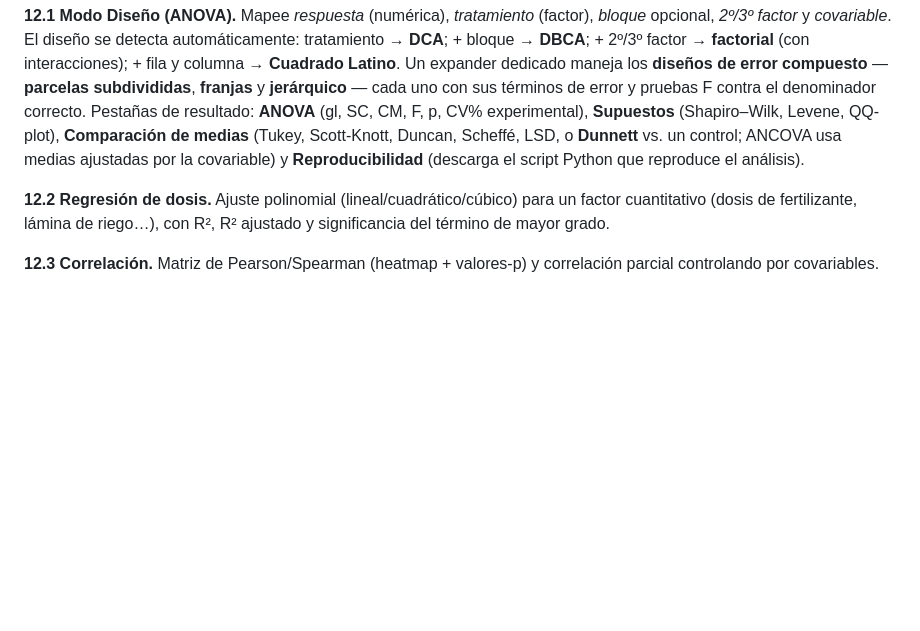
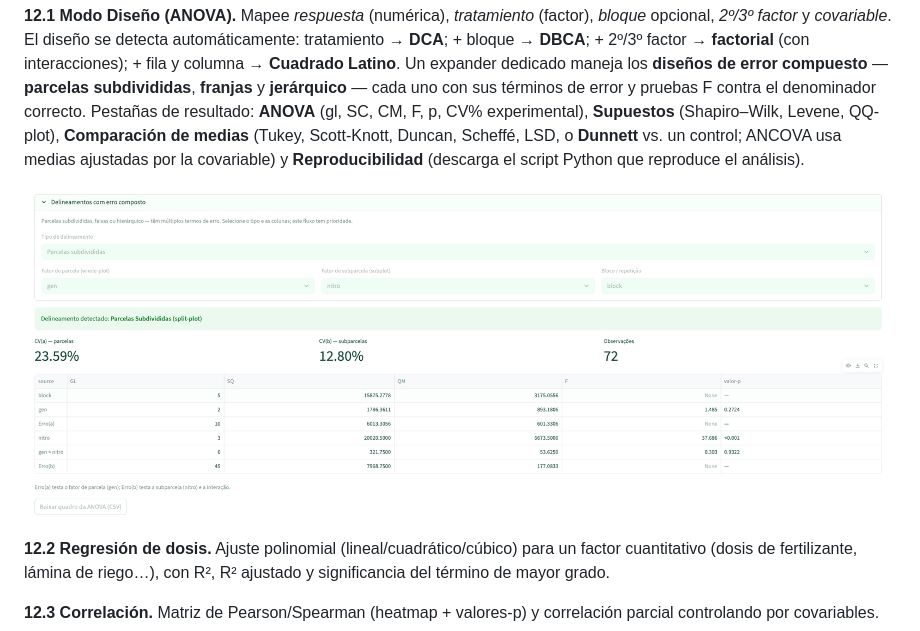
Before and after one commit to danielhilario-if/physioflow, a Markdown page: docs/manual.es.md, the part around the change. Rendered like a GitHub page; pictures changed too: docs/img/manual/27_experimental_anova.png (added); blank space fills up the shorter version.

```diff
--- a/docs/manual.es.md
+++ b/docs/manual.es.md
@@ -97,6 +97,8 @@ Tres modos (selector arriba):
 
 **12.1 Modo Diseño (ANOVA).** Mapee *respuesta* (numérica), *tratamiento* (factor), *bloque* opcional, *2º/3º factor* y *covariable*. El diseño se detecta automáticamente: tratamiento → **DCA**; + bloque → **DBCA**; + 2º/3º factor → **factorial** (con interacciones); + fila y columna → **Cuadrado Latino**. Un expander dedicado maneja los **diseños de error compuesto** — **parcelas subdivididas**, **franjas** y **jerárquico** — cada uno con sus términos de error y pruebas F contra el denominador correcto. Pestañas de resultado: **ANOVA** (gl, SC, CM, F, p, CV% experimental), **Supuestos** (Shapiro–Wilk, Levene, QQ-plot), **Comparación de medias** (Tukey, Scott-Knott, Duncan, Scheffé, LSD, o **Dunnett** vs. un control; ANCOVA usa medias ajustadas por la covariable) y **Reproducibilidad** (descarga el script Python que reproduce el análisis).
 
+![Cuadro de ANOVA de un diseño en parcelas subdivididas (datos oats de Yates): el factor de parcela (`gen`) se prueba contra el Error(a) y el de subparcela (`nitro`) contra el Error(b), con CV(a) y CV(b) separados. Los valores de F reproducen exactamente los de R.](img/manual/27_experimental_anova.png)
+
 **12.2 Regresión de dosis.** Ajuste polinomial (lineal/cuadrático/cúbico) para un factor cuantitativo (dosis de fertilizante, lámina de riego…), con R², R² ajustado y significancia del término de mayor grado.
 
 **12.3 Correlación.** Matriz de Pearson/Spearman (heatmap + valores-p) y correlación parcial controlando por covariables.
```
Also changed, not shown: docs/manual.en.md (+2 -0 lines), docs/manual.pt.md (+2 -0 lines).
